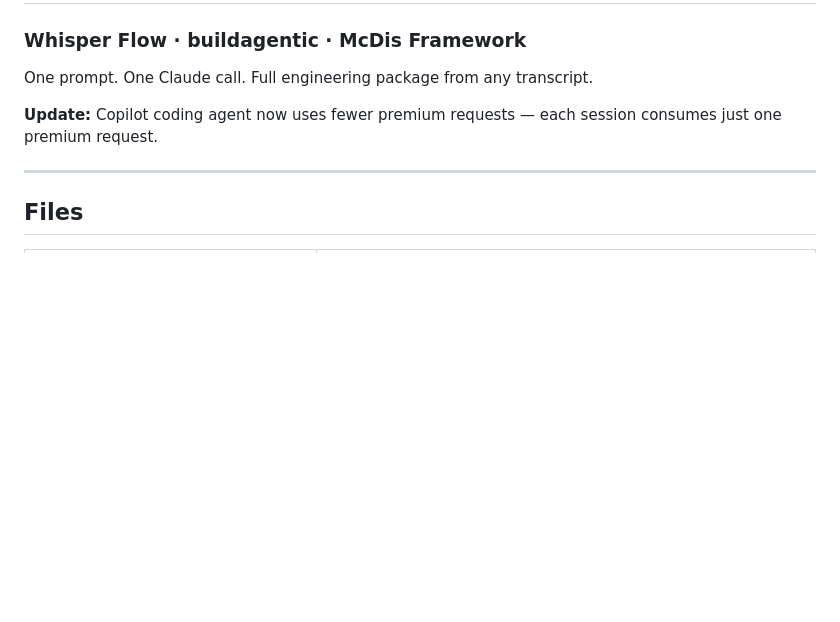
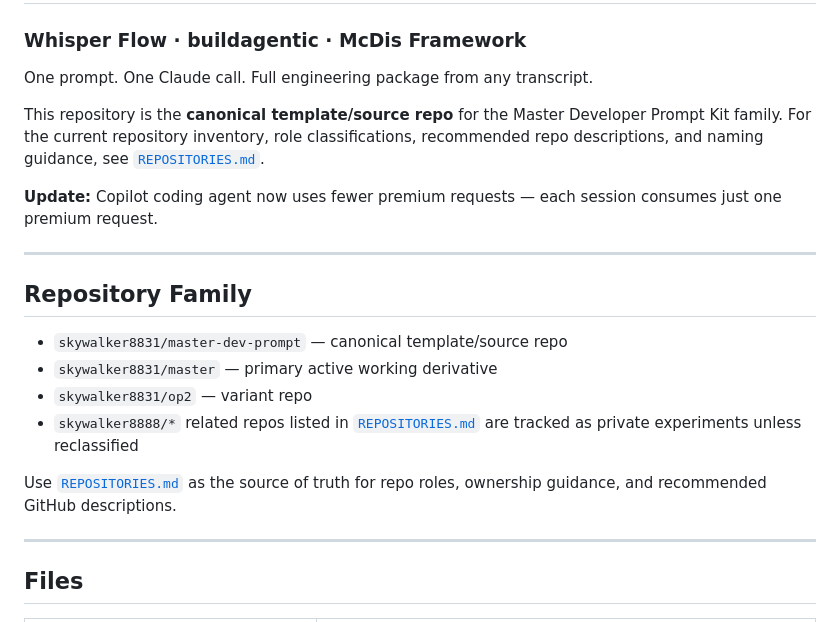
Before and after one commit to skywalker8831/master-dev-prompt, a Markdown page: README.md, the part around the change. GitHub-like rendering; blank space fills up the shorter version.

Commit message:
docs: add repository family inventory
Co-authored-by: skywalker8888 <149128847+skywalker8888@users.noreply.github.com>

```diff
--- a/README.md
+++ b/README.md
@@ -3,7 +3,20 @@
 
 One prompt. One Claude call. Full engineering package from any transcript.
 
+This repository is the **canonical template/source repo** for the Master Developer Prompt Kit family. For the current repository inventory, role classifications, recommended repo descriptions, and naming guidance, see [`REPOSITORIES.md`](REPOSITORIES.md).
+
 **Update:** Copilot coding agent now uses fewer premium requests — each session consumes just one premium request.
+
+---
+
+## Repository Family
+
+- `skywalker8831/master-dev-prompt` — canonical template/source repo
+- `skywalker8831/master` — primary active working derivative
+- `skywalker8831/op2` — variant repo
+- `skywalker8888/*` related repos listed in [`REPOSITORIES.md`](REPOSITORIES.md) are tracked as private experiments unless reclassified
+
+Use [`REPOSITORIES.md`](REPOSITORIES.md) as the source of truth for repo roles, ownership guidance, and recommended GitHub descriptions.
 
 ---
 
```
Also changed, not shown: REPOSITORIES.md (added, +39 -0 lines).
